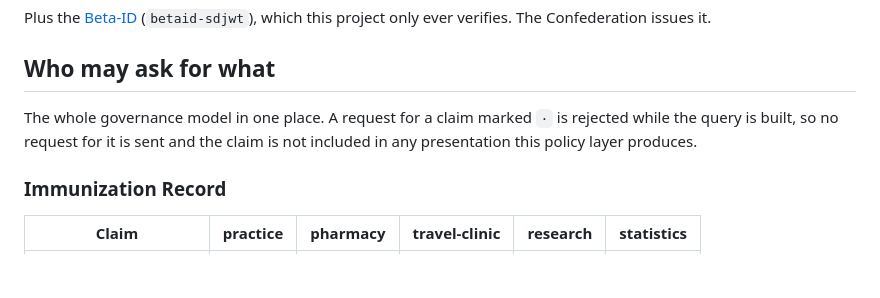
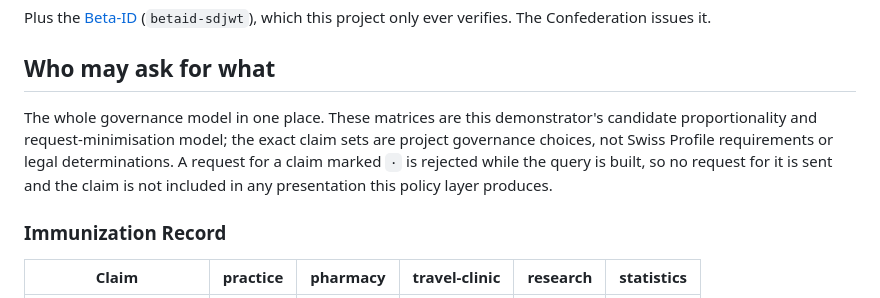
Before and after one commit to Accelerate-GmbH/digital-health-swiyu-vaccination, a Markdown page: docs/credentials/README.md, the part around the change. Drawn GitHub-style; blank space fills up the shorter version.

Commit message:
Regenerate README.md request model wording

```diff
--- a/docs/credentials/README.md
+++ b/docs/credentials/README.md
@@ -14,9 +14,12 @@ only ever verifies. The Confederation issues it.
 
 ## Who may ask for what
 
-The whole governance model in one place. A request for a claim marked `·` is
-rejected while the query is built, so no request for it is sent and the claim
-is not included in any presentation this policy layer produces.
+The whole governance model in one place. These matrices are this demonstrator's
+candidate proportionality and request-minimisation model; the exact claim sets
+are project governance choices, not Swiss Profile requirements or legal determinations.
+A request for a claim marked `·` is rejected while the query is built, so no
+request for it is sent and the claim is not included in any presentation this
+policy layer produces.
 
 ### Immunization Record
 
```
